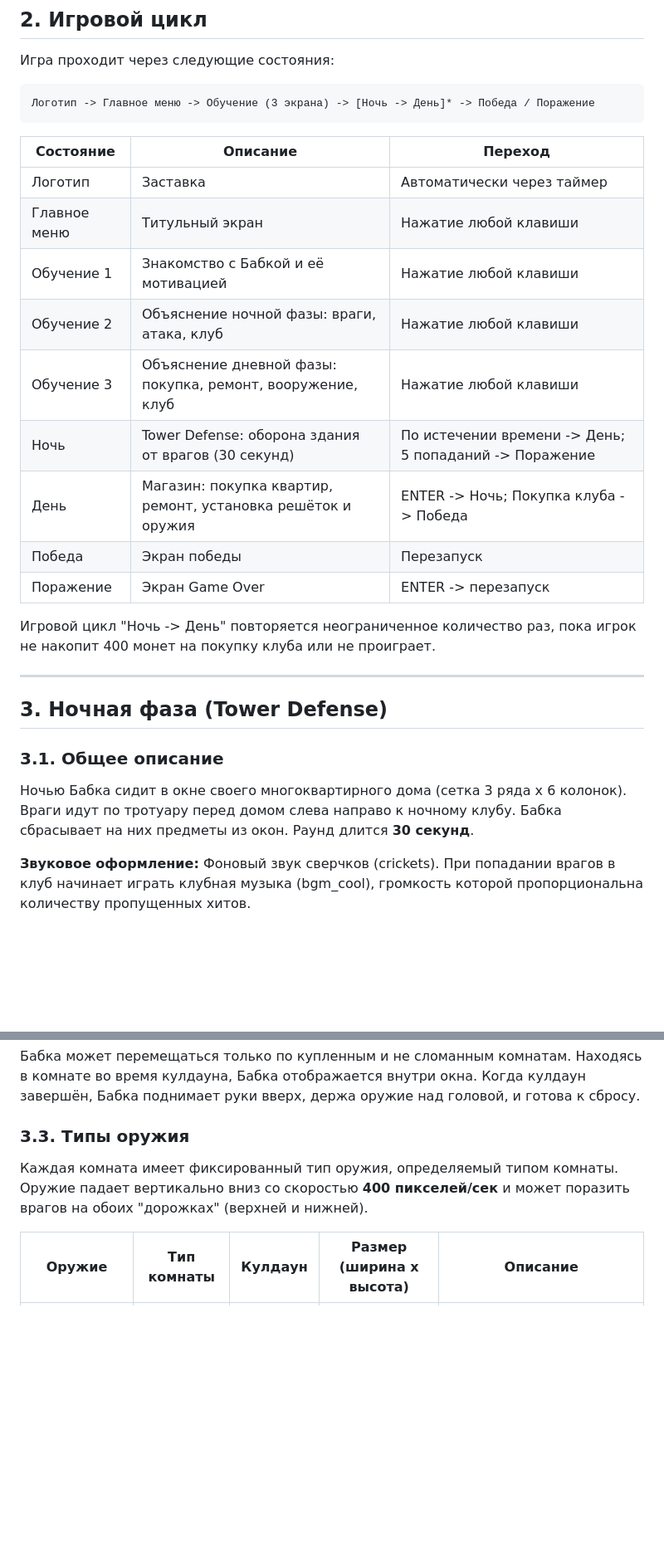
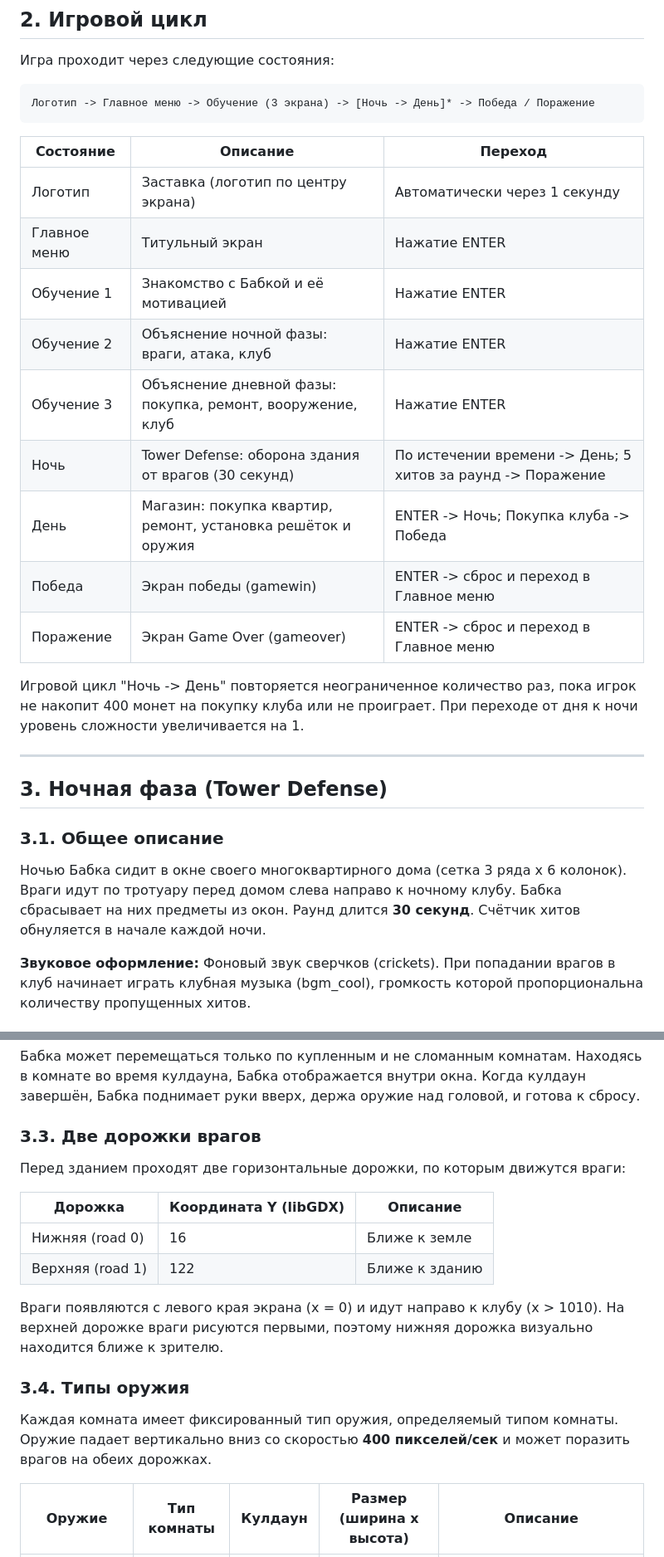
Before and after one commit to senior-sigan/sszb-ai-slopification, a Markdown page: game/docs/GAME_DESIGN.md, 2 parts joined by grey strips. Shown at 83% size. GitHub-like rendering; blank space fills up the shorter version.

```diff
--- a/game/docs/GAME_DESIGN.md
+++ b/game/docs/GAME_DESIGN.md
@@ -27,17 +27,17 @@
 
 | Состояние | Описание | Переход |
 |-----------|----------|---------|
-| Логотип | Заставка | Автоматически через таймер |
-| Главное меню | Титульный экран | Нажатие любой клавиши |
-| Обучение 1 | Знакомство с Бабкой и её мотивацией | Нажатие любой клавиши |
-| Обучение 2 | Объяснение ночной фазы: враги, атака, клуб | Нажатие любой клавиши |
-| Обучение 3 | Объяснение дневной фазы: покупка, ремонт, вооружение, клуб | Нажатие любой клавиши |
-| Ночь | Tower Defense: оборона здания от врагов (30 секунд) | По истечении времени -> День; 5 попаданий -> Поражение |
+| Логотип | Заставка (логотип по центру экрана) | Автоматически через 1 секунду |
+| Главное меню | Титульный экран | Нажатие ENTER |
+| Обучение 1 | Знакомство с Бабкой и её мотивацией | Нажатие ENTER |
+| Обучение 2 | Объяснение ночной фазы: враги, атака, клуб | Нажатие ENTER |
+| Обучение 3 | Объяснение дневной фазы: покупка, ремонт, вооружение, клуб | Нажатие ENTER |
+| Ночь | Tower Defense: оборона здания от врагов (30 секунд) | По истечении времени -> День; 5 хитов за раунд -> Поражение |
 | День | Магазин: покупка квартир, ремонт, установка решёток и оружия | ENTER -> Ночь; Покупка клуба -> Победа |
-| Победа | Экран победы | Перезапуск |
-| Поражение | Экран Game Over | ENTER -> перезапуск |
+| Победа | Экран победы (gamewin) | ENTER -> сброс и переход в Главное меню |
+| Поражение | Экран Game Over (gameover) | ENTER -> сброс и переход в Главное меню |
 
-Игровой цикл "Ночь -> День" повторяется неограниченное количество раз, пока игрок не накопит 400 монет на покупку клуба или не проиграет.
+Игровой цикл "Ночь -> День" повторяется неограниченное количество раз, пока игрок не накопит 400 монет на покупку клуба или не проиграет. При переходе от дня к ночи уровень сложности увеличивается на 1.
 
 ---
 
@@ -45,7 +45,7 @@
 
 ### 3.1. Общее описание
 
-Ночью Бабка сидит в окне своего многоквартирного дома (сетка 3 ряда x 6 колонок). Враги идут по тротуару перед домом слева направо к ночному клубу. Бабка сбрасывает на них предметы из окон. Раунд длится **30 секунд**.
+Ночью Бабка сидит в окне своего многоквартирного дома (сетка 3 ряда x 6 колонок). Враги идут по тротуару перед домом слева направо к ночному клубу. Бабка сбрасывает на них предметы из окон. Раунд длится **30 секунд**. Счётчик хитов обнуляется в начале каждой ночи.
 
 **Звуковое оформление:** Фоновый звук сверчков (crickets). При попадании врагов в клуб начинает играть клубная музыка (bgm_cool), громкость которой пропорциональна количеству пропущенных хитов.
 
@@ -61,9 +61,20 @@
 
 Бабка может перемещаться только по купленным и не сломанным комнатам. Находясь в комнате во время кулдауна, Бабка отображается внутри окна. Когда кулдаун завершён, Бабка поднимает руки вверх, держа оружие над головой, и готова к сбросу.
 
-### 3.3. Типы оружия
+### 3.3. Две дорожки врагов
 
-Каждая комната имеет фиксированный тип оружия, определяемый типом комнаты. Оружие падает вертикально вниз со скоростью **400 пикселей/сек** и может поразить врагов на обоих "дорожках" (верхней и нижней).
+Перед зданием проходят две горизонтальные дорожки, по которым движутся враги:
+
+| Дорожка | Координата Y (libGDX) | Описание |
+|---------|----------------------|----------|
+| Нижняя (road 0) | 16 | Ближе к земле |
+| Верхняя (road 1) | 122 | Ближе к зданию |
+
+Враги появляются с левого края экрана (x = 0) и идут направо к клубу (x > 1010). На верхней дорожке враги рисуются первыми, поэтому нижняя дорожка визуально находится ближе к зрителю.
+
+### 3.4. Типы оружия
+
+Каждая комната имеет фиксированный тип оружия, определяемый типом комнаты. Оружие падает вертикально вниз со скоростью **400 пикселей/сек** и может поразить врагов на обеих дорожках.
 
 | Оружие | Тип комнаты | Кулдаун | Размер (ширина x высота) | Описание |
 |--------|-------------|---------|--------------------------|----------|
```
Also changed, not shown: other parts of game/docs/GAME_DESIGN.md (+69 -46 lines), game/PROJECT_INDEX.md (+4 -0 lines).
